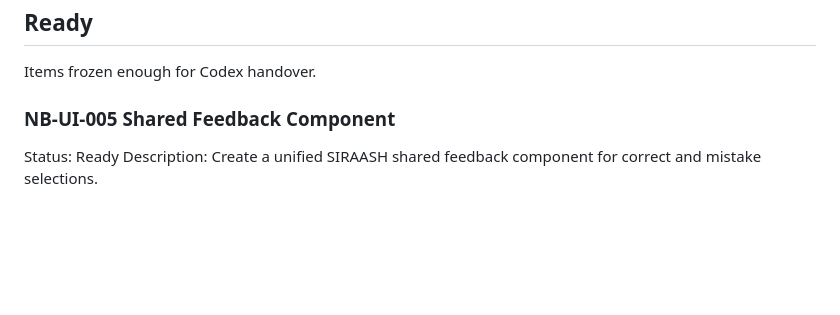
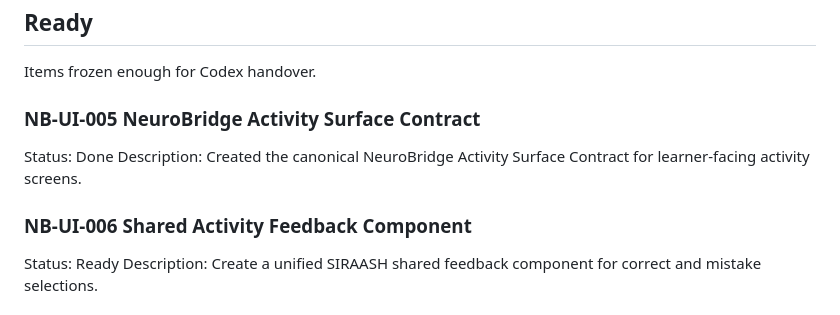
Before and after one commit to balaforyou/neuroBridge, a Markdown page: docs/backlog/NEUROBRIDGE_BACKLOG.md, the part around the change. Drawn GitHub-style; blank space fills up the shorter version.

Commit message:
NB-UI-005 Add activity surface contract

```diff
--- a/docs/backlog/NEUROBRIDGE_BACKLOG.md
+++ b/docs/backlog/NEUROBRIDGE_BACKLOG.md
@@ -12,7 +12,12 @@ Items frozen enough for Codex handover.
 
 
 
-### NB-UI-005 Shared Feedback Component
+### NB-UI-005 NeuroBridge Activity Surface Contract
+
+Status: Done
+Description: Created the canonical NeuroBridge Activity Surface Contract for learner-facing activity screens.
+
+### NB-UI-006 Shared Activity Feedback Component
 
 Status: Ready
 Description: Create a unified SIRAASH shared feedback component for correct and mistake selections.
```
Also changed, not shown: docs/design-system/ACTIVITY_SURFACE_CONTRACT.md (added, +124 -0 lines), docs/design-system/UI_BACKLOG.md (+12 -12 lines).
